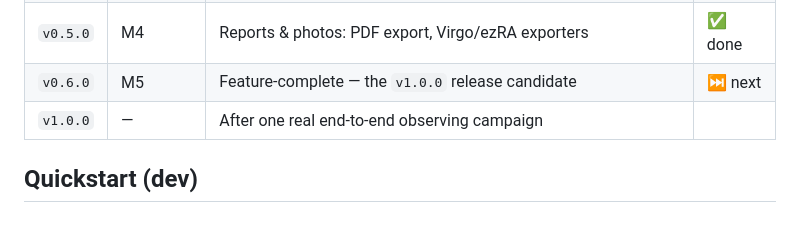
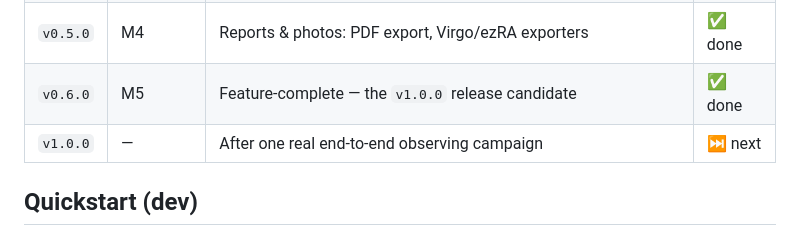
Before and after one commit to joebarbere/jansky-observe, a Markdown page: README.md, the part around the change. GitHub-like rendering.

```diff
--- a/README.md
+++ b/README.md
@@ -40,8 +40,8 @@ full CI/release/install pipeline. **M4 — reports & photos — is in progress.*
 | `v0.3.0` | M2 | Observation records, checklists, session wizard | ✅ done |
 | `v0.4.0` | M3 | Confirmation: v1 classifier; HI4PI cross-check follows via `jansky-research` | ✅ done |
 | `v0.5.0` | M4 | Reports & photos: PDF export, Virgo/ezRA exporters | ✅ done |
-| `v0.6.0` | M5 | Feature-complete — the `v1.0.0` release candidate | ⏭ next |
-| `v1.0.0` | — | After one real end-to-end observing campaign | |
+| `v0.6.0` | M5 | Feature-complete — the `v1.0.0` release candidate | ✅ done |
+| `v1.0.0` | — | After one real end-to-end observing campaign | ⏭ next |
 
 ## Quickstart (dev)
 
```
Also changed, not shown: CLAUDE.md (+9 -7 lines).
